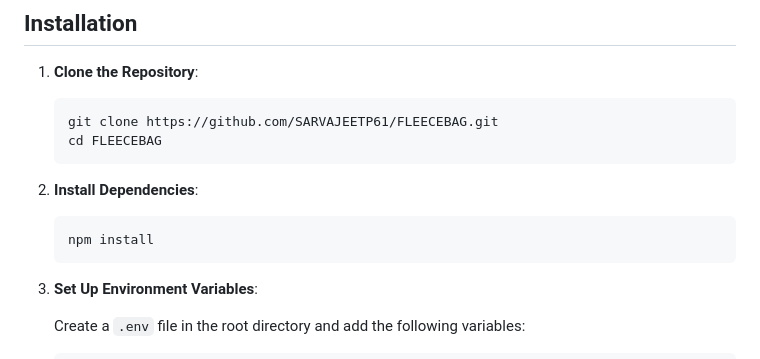
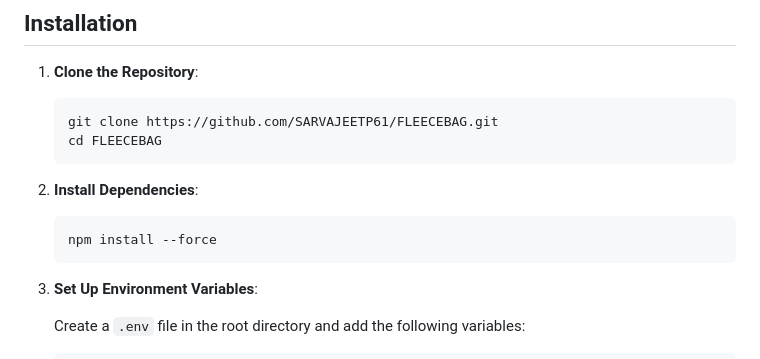
Before and after one commit to SARVAJEETP61/FLEECEBAG, a Markdown page: README.md, the part around the change. Drawn GitHub-style.

````diff
--- a/README.md
+++ b/README.md
@@ -53,7 +53,7 @@
 2. **Install Dependencies**:
 
    ```bash
-   npm install
+   npm install --force
    ```
 
 3. **Set Up Environment Variables**:
````
